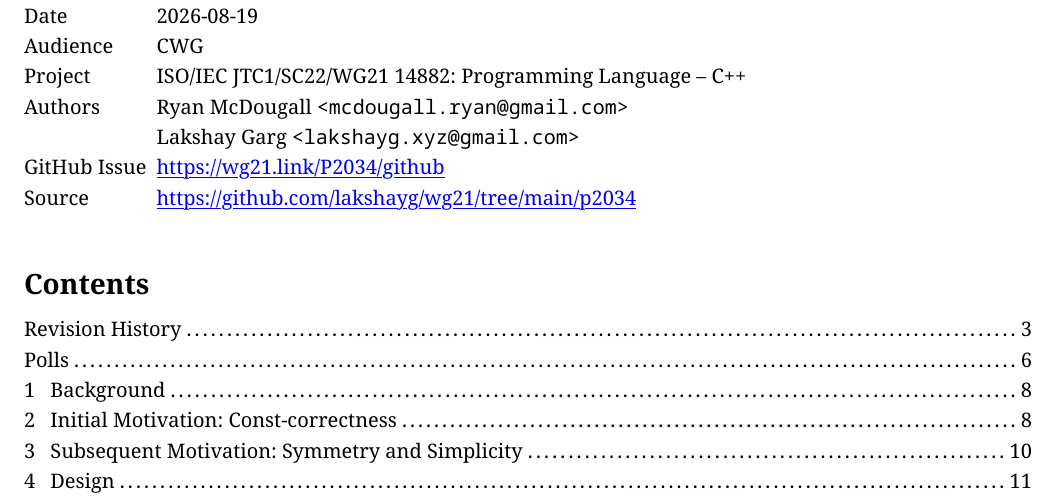
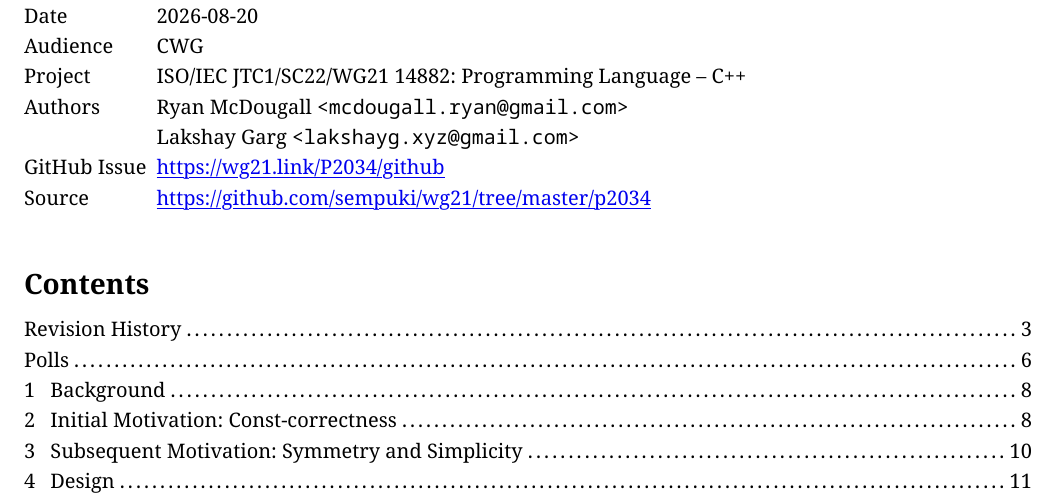
Before and after one commit to sempuki/wg21, a Typst document (p2034/main.typ): part of page 1 of 34, cut so that both start at the same text. The pictures show the PDF file p2034/main.pdf that the author committed with the source.

Commit message:
p2034: point the Source link at this repository
The link named lakshayg/wg21 tree/main, which is not where the paper is
maintained -- R9's changes are here, on master. Verified the new URL
resolves.

Co-Authored-By: Claude Opus 5 (1M context) <noreply@anthropic.com>

```diff
--- a/p2034/main.typ
+++ b/p2034/main.typ
@@ -103,7 +103,7 @@
   [Lakshay Garg `<lakshayg.xyz@gmail.com>`],
 
   "GitHub Issue", link("https://wg21.link/P2034/github"),
-  "Source", link("https://github.com/lakshayg/wg21/tree/main/p2034"),
+  "Source", link("https://github.com/sempuki/wg21/tree/master/p2034"),
 )
 
 #outline(depth: 2)
```
Also changed, not shown: p2034/main.pdf.
